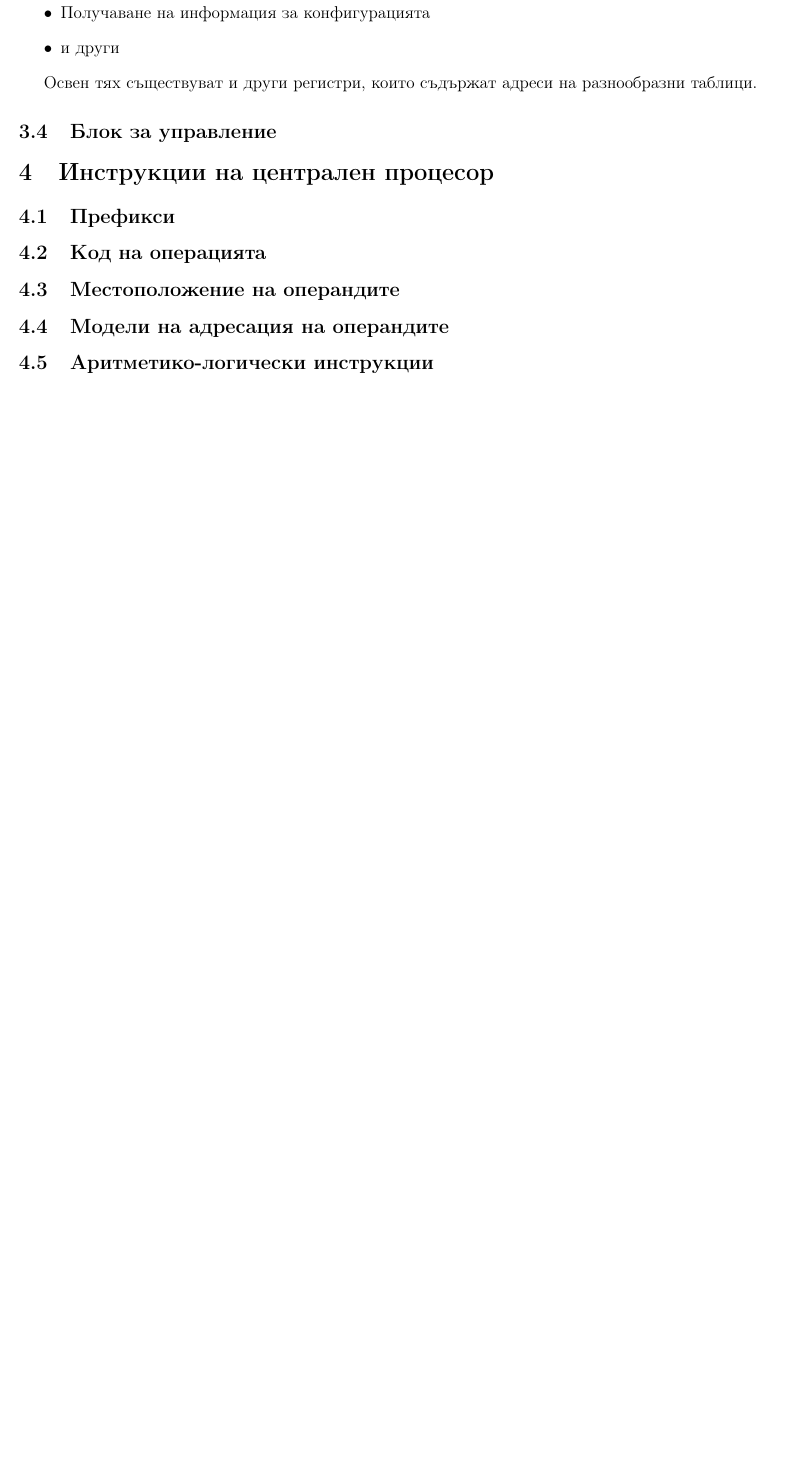
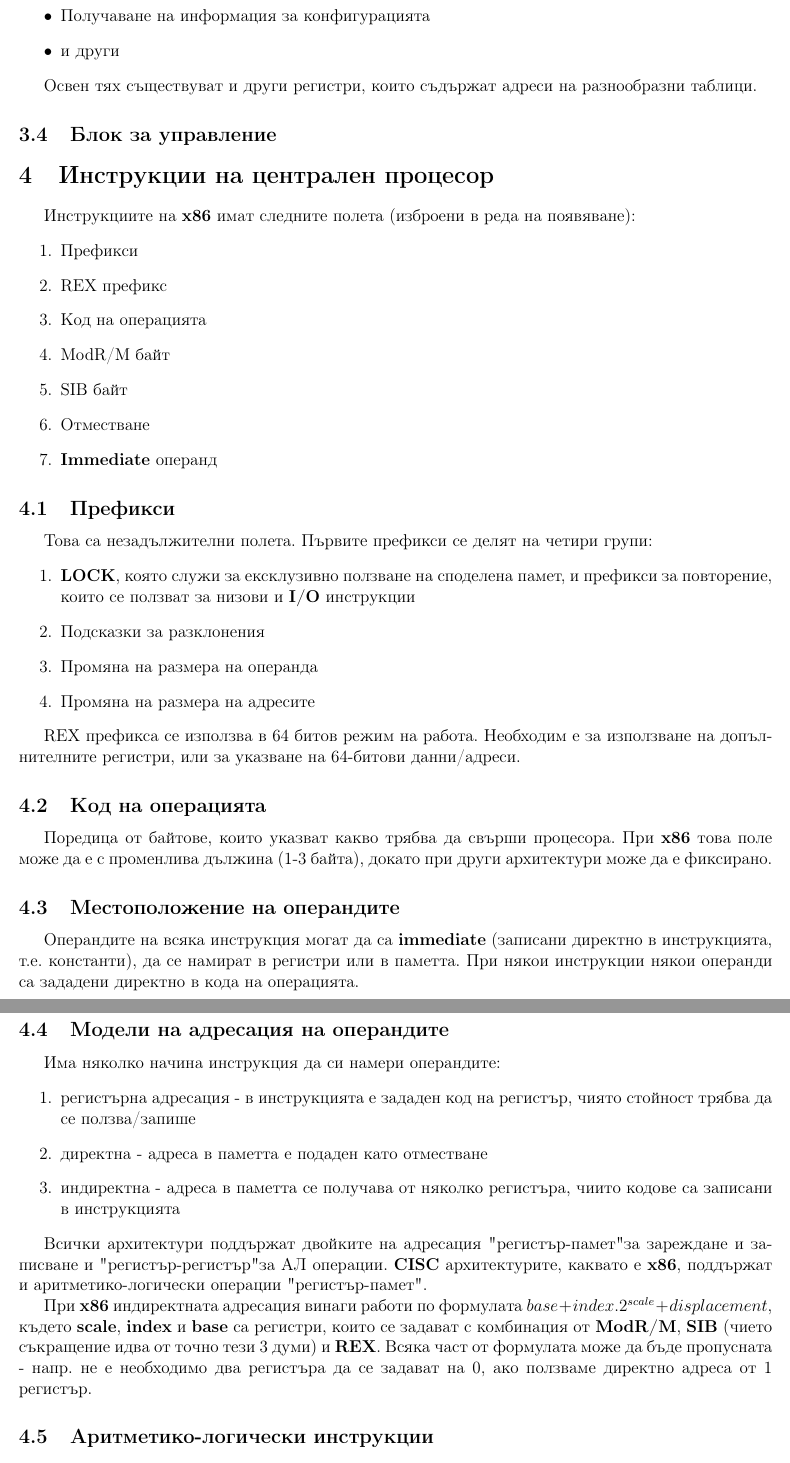
Before and after one commit to kosyonikolov/FinalStupidty2021, a LaTeX document (5/computer_architecture.tex): part of page 6 of 6 before the commit and two parts of pages 6 and 7 of 7 after it, the two joined at a grey line, cut so that both start at the same text, the shorter picture padded with empty space. Compiled offline with pdfLaTeX.

Commit message:
addressing

```diff
--- a/5/computer_architecture.tex
+++ b/5/computer_architecture.tex
@@ -189,10 +189,52 @@ a \textit{EAX} съдържа долните 32 бита на \textit{RAX}.
 \subsection{Блок за управление}
 
 \section{Инструкции на централен процесор}
+Инструкциите на \textbf{x86} имат следните полета (изброени в реда на появяване):
+\begin{enumerate}
+    \item Префикси
+    \item REX префикс
+    \item Код на операцията
+    \item ModR/M байт
+    \item SIB байт
+    \item Отместване
+    \item \textbf{Immediate} операнд
+\end{enumerate}
+
 \subsection{Префикси}
+Това са незадължителни полета. Първите префикси се делят на четири групи:
+\begin{enumerate}
+    \item \textbf{LOCK}, която служи за ексклузивно ползване на споделена памет, и префикси за повторение, които се ползват за низови и \textbf{I/O} инструкции
+    \item Подсказки за разклонения
+    \item Промяна на размера на операнда
+    \item Промяна на размера на адресите
+\end{enumerate}
+
+REX префикса се използва в 64 битов режим на работа. Необходим е за използване на допълнителните регистри, или за указване на 64-битови данни/адреси.
+
 \subsection{Код на операцията}
+Поредица от байтове, които указват какво трябва да свърши процесора. При \textbf{x86} това поле може да е с променлива дължина (1-3 байта), докато
+при други архитектури може да е фиксирано.
+
 \subsection{Местоположение на операндите}
+Операндите на всяка инструкция могат да са \textbf{immediate} (записани директно в инструкцията, т.е. константи), да се намират в регистри
+или в паметта. При някои инструкции някои операнди са зададени директно в кода на операцията.
+
 \subsection{Модели на адресация на операндите}
+Има няколко начина инструкция да си намери операндите:
+\begin{enumerate}
+    \item регистърна адресация - в инструкцията е зададен код на регистър, чиято стойност трябва да се ползва/запише
+    \item директна - адреса в паметта е подаден като отместване
+    \item индиректна - адреса в паметта се получава от няколко регистъра, чиито кодове са записани в инструкцията
+\end{enumerate}
+
+Всички архитектури поддържат двойките на адресация "регистър-памет" за зареждане и записване и "регистър-регистър" за АЛ операции.
+\textbf{CISC} архитектурите, каквато е \textbf{x86}, поддържат и аритметико-логически операции "регистър-памет".
+
+При \textbf{x86} индиректната адресация винаги работи по формулата $ base + index . 2^{scale} + displacement $,
+където \textbf{scale}, \textbf{index} и \textbf{base} са регистри, които се задават с комбинация от
+\textbf{ModR/M}, \textbf{SIB} (чието съкращение идва от точно тези 3 думи) и \textbf{REX}. Всяка част от формулата
+може да бъде пропусната - напр. не е необходимо два регистъра да се задават на 0, ако ползваме директно адреса от 1 регистър.
+
 \subsection{Аритметико-логически инструкции}
 \subsection{Низови инструкции}
 \subsection{Безусловни и условни преходи}
```
